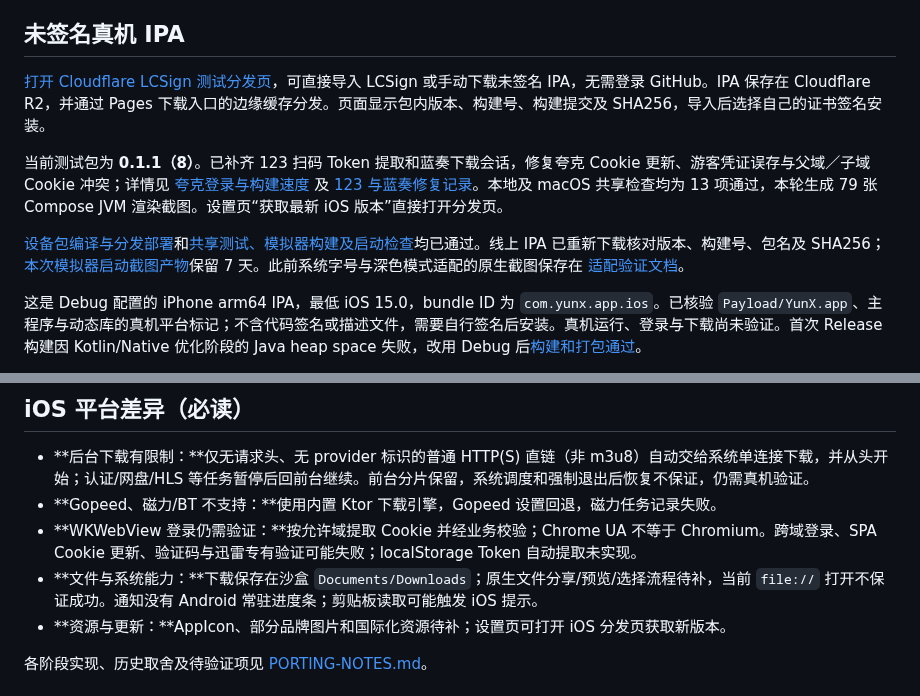
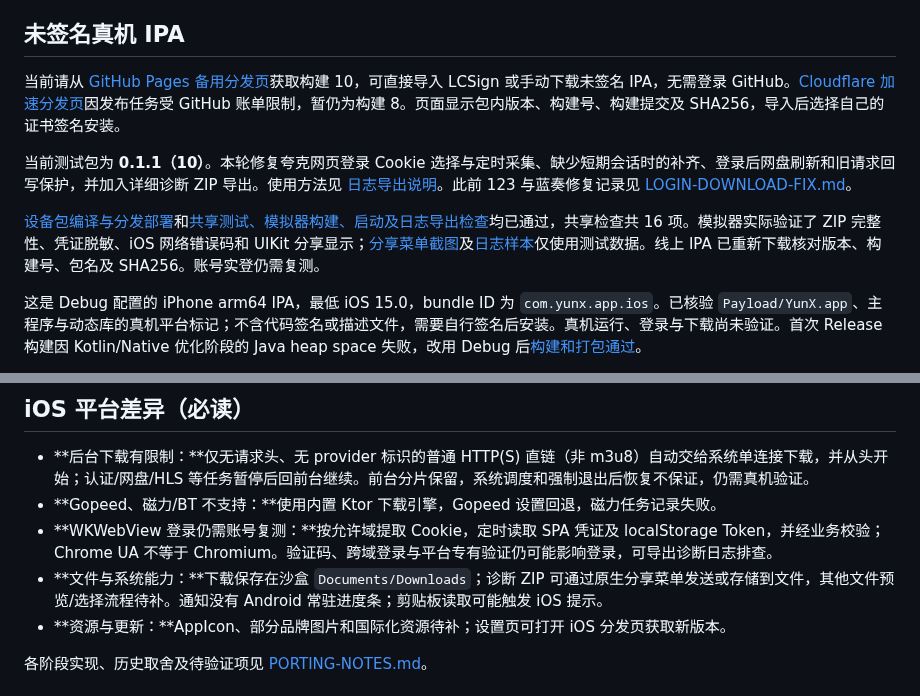
Before and after one commit to cc1477/YunX-iOS, a Markdown page: README.md, 2 parts joined by grey strips. Rendered like a GitHub page.

Commit message:
Record build 10 native diagnostic verification and distribution status [skip ci]

```diff
--- a/README.md
+++ b/README.md
@@ -6,11 +6,11 @@ Kotlin Multiplatform（KMP）共享业务代码与 Compose Multiplatform（CMP
 
 ## 未签名真机 IPA
 
-[打开 Cloudflare LCSign 测试分发页](https://yunx-lcsign-cc1477.pages.dev/)，可直接导入 LCSign 或手动下载未签名 IPA，无需登录 GitHub。IPA 保存在 Cloudflare R2，并通过 Pages 下载入口的边缘缓存分发。页面显示包内版本、构建号、构建提交及 SHA256，导入后选择自己的证书签名安装。
+当前请从 [GitHub Pages 备用分发页](https://cc1477.github.io/YunX-iOS/)获取构建 10，可直接导入 LCSign 或手动下载未签名 IPA，无需登录 GitHub。[Cloudflare 加速分发页](https://yunx-lcsign-cc1477.pages.dev/)因发布任务受 GitHub 账单限制，暂仍为构建 8。页面显示包内版本、构建号、构建提交及 SHA256，导入后选择自己的证书签名安装。
 
-当前测试包为 **0.1.1（8）**。已补齐 123 扫码 Token 提取和蓝奏下载会话，修复夸克 Cookie 更新、游客凭证误存与父域／子域 Cookie 冲突；详情见 [夸克登录与构建速度](QUARK-LOGIN-FIX.md) 及 [123 与蓝奏修复记录](LOGIN-DOWNLOAD-FIX.md)。本地及 macOS 共享检查均为 13 项通过，本轮生成 79 张 Compose JVM 渲染截图。设置页“获取最新 iOS 版本”直接打开分发页。
+当前测试包为 **0.1.1（10）**。本轮修复夸克网页登录 Cookie 选择与定时采集、缺少短期会话时的补齐、登录后网盘刷新和旧请求回写保护，并加入详细诊断 ZIP 导出。使用方法见 [日志导出说明](docs/diagnostics.md)。此前 123 与蓝奏修复记录见 [LOGIN-DOWNLOAD-FIX.md](LOGIN-DOWNLOAD-FIX.md)。
 
-[设备包编译与分发部署](https://github.com/cc1477/YunX-iOS/actions/runs/38027669664)和[共享测试、模拟器构建及启动检查](https://github.com/cc1477/YunX-iOS/actions/runs/38027669674)均已通过。线上 IPA 已重新下载核对版本、构建号、包名及 SHA256；[本次模拟器启动截图产物](https://github.com/cc1477/YunX-iOS/actions/runs/38027669674/artifacts/11660808831)保留 7 天。此前系统字号与深色模式适配的原生截图保存在 [适配验证文档](UI-ADAPTATION.md)。
+[设备包编译与分发部署](https://github.com/cc1477/YunX-iOS/actions/runs/38125037077)和[共享测试、模拟器构建、启动及日志导出检查](https://github.com/cc1477/YunX-iOS/actions/runs/38125037193)均已通过，共享检查共 16 项。模拟器实际验证了 ZIP 完整性、凭证脱敏、iOS 网络错误码和 UIKit 分享显示；[分享菜单截图](docs/diagnostic-share-ios.png)及[日志样本](docs/diagnostic-sample-ios.zip)仅使用测试数据。线上 IPA 已重新下载核对版本、构建号、包名及 SHA256。账号实登仍需复测。
 
 这是 Debug 配置的 iPhone arm64 IPA，最低 iOS 15.0，bundle ID 为 `com.yunx.app.ios`。已核验 `Payload/YunX.app`、主程序与动态库的真机平台标记；不含代码签名或描述文件，需要自行签名后安装。真机运行、登录与下载尚未验证。首次 Release 构建因 Kotlin/Native 优化阶段的 Java heap space 失败，改用 Debug 后[构建和打包通过](https://github.com/cc1477/YunX-iOS/actions/runs/37919720624)。
 
@@ -59,8 +59,8 @@ AppIcon 目前仅有元数据占位，需在 Mac 的 Xcode 中补充真实图标
 
 - **后台下载有限制：**仅无请求头、无 provider 标识的普通 HTTP(S) 直链（非 m3u8）自动交给系统单连接下载，并从头开始；认证/网盘/HLS 等任务暂停后回前台继续。前台分片保留，系统调度和强制退出后恢复不保证，仍需真机验证。
 - **Gopeed、磁力/BT 不支持：**使用内置 Ktor 下载引擎，Gopeed 设置回退，磁力任务记录失败。
-- **WKWebView 登录仍需验证：**按允许域提取 Cookie 并经业务校验；Chrome UA 不等于 Chromium。跨域登录、SPA Cookie 更新、验证码与迅雷专有验证可能失败；localStorage Token 自动提取未实现。
-- **文件与系统能力：**下载保存在沙盒 `Documents/Downloads`；原生文件分享/预览/选择流程待补，当前 `file://` 打开不保证成功。通知没有 Android 常驻进度条；剪贴板读取可能触发 iOS 提示。
+- **WKWebView 登录仍需账号复测：**按允许域提取 Cookie，定时读取 SPA 凭证及 localStorage Token，并经业务校验；Chrome UA 不等于 Chromium。验证码、跨域登录与平台专有验证仍可能影响登录，可导出诊断日志排查。
+- **文件与系统能力：**下载保存在沙盒 `Documents/Downloads`；诊断 ZIP 可通过原生分享菜单发送或存储到文件，其他文件预览/选择流程待补。通知没有 Android 常驻进度条；剪贴板读取可能触发 iOS 提示。
 - **资源与更新：**AppIcon、部分品牌图片和国际化资源待补；设置页可打开 iOS 分发页获取新版本。
 
 各阶段实现、历史取舍及待验证项见 [PORTING-NOTES.md](PORTING-NOTES.md)。
```
Also changed, not shown: docs/diagnostics.md (+2 -0 lines), docs/diagnostic-share-ios.png (added), 2 other files.
